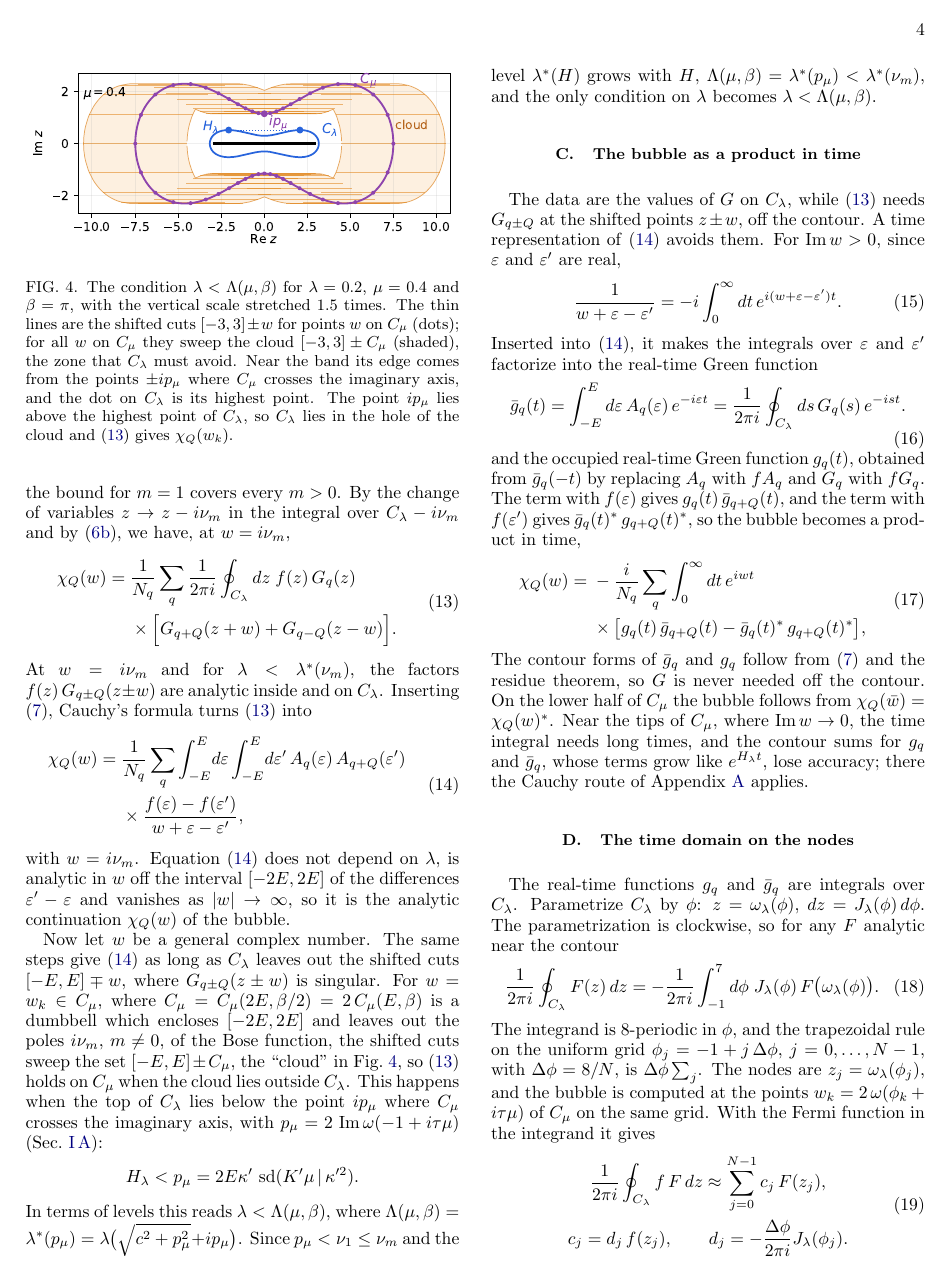
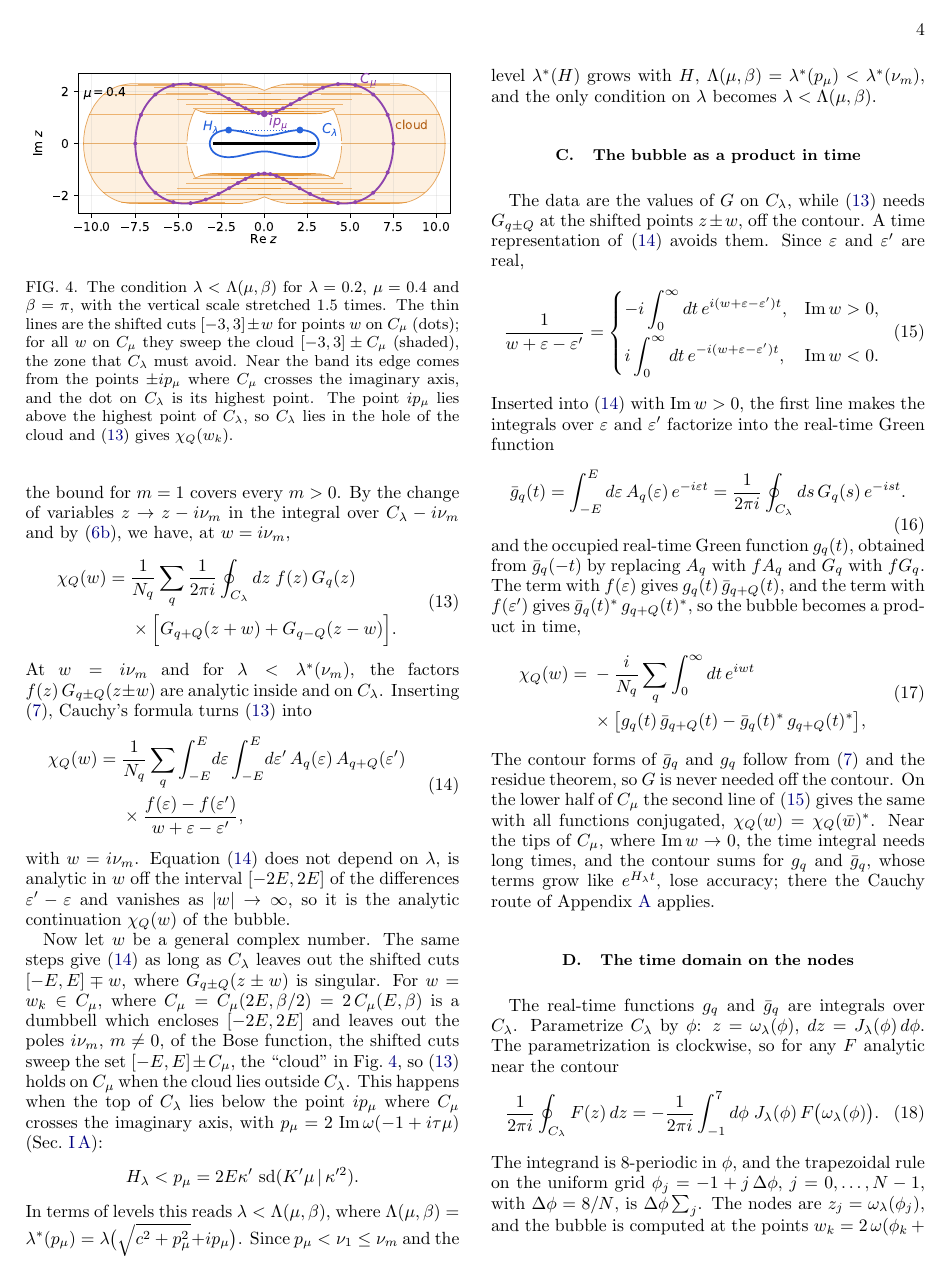
Before and after one commit to aleeschessari/markus_dumbbell_public, a LaTeX paper (ale_idea/bubble_tn_method.tex): page 4 of 15. Compiled offline with pdfLaTeX.

Commit message:
II C: (15) with Im w > 0 and Im w < 0; lower half from the second line

```diff
--- a/ale_idea/bubble_tn_method.tex
+++ b/ale_idea/bubble_tn_method.tex
@@ -224,12 +224,16 @@ In terms of levels this reads $\lambda<\Lambda(\mu,\beta)$, where $\Lambda(\mu,\
   \label{fig:time_network}
 \end{figure*}
 
-The data are the values of $G$ on $C_\lambda$, while \eqref{eq:contour_w} needs $G_{q\pm Q}$ at the shifted points $z\pm w$, off the contour. A time representation of \eqref{eq:spectral} avoids them. For $\Imag w>0$, since $\varepsilon$ and $\varepsilon'$ are real,
+The data are the values of $G$ on $C_\lambda$, while \eqref{eq:contour_w} needs $G_{q\pm Q}$ at the shifted points $z\pm w$, off the contour. A time representation of \eqref{eq:spectral} avoids them. Since $\varepsilon$ and $\varepsilon'$ are real,
 \begin{equation}
-  \frac1{w+\varepsilon-\varepsilon'}=-i\int_0^\infty dt\,e^{i(w+\varepsilon-\varepsilon')t}.
+  \frac1{w+\varepsilon-\varepsilon'}=
+  \begin{cases}
+  -i\displaystyle\int_0^\infty dt\,e^{i(w+\varepsilon-\varepsilon')t}, & \Imag w>0,\\[8pt]
+  i\displaystyle\int_0^\infty dt\,e^{-i(w+\varepsilon-\varepsilon')t}, & \Imag w<0.
+  \end{cases}
   \label{eq:laplace}
 \end{equation}
-Inserted into \eqref{eq:spectral}, it makes the integrals over $\varepsilon$ and $\varepsilon'$ factorize into the real-time Green function
+Inserted into \eqref{eq:spectral} with $\Imag w>0$, the first line makes the integrals over $\varepsilon$ and $\varepsilon'$ factorize into the real-time Green function
 \begin{equation}
   \bar g_q(t)=\int_{-E}^{E}d\varepsilon\,A_q(\varepsilon)\,e^{-i\varepsilon t}=\frac1{2\pi i}\oint_{C_\lambda}ds\,G_q(s)\,e^{-ist}.
   \label{eq:gbar}
@@ -242,7 +246,7 @@ and the occupied real-time Green function $g_q(t)$, obtained from $\bar g_q(-t)$
   \end{aligned}
   \label{eq:time_bubble}
 \end{equation}
-The contour forms of $\bar g_q$ and $g_q$ follow from \eqref{eq:lehmann} and the residue theorem, so $G$ is never needed off the contour. On the lower half of $C_\mu$ the bubble follows from $\chi_Q(\bar w)=\chi_Q(w)^*$. Near the tips of $C_\mu$, where $\Imag w\to0$, the time integral needs long times, and the contour sums for $g_q$ and $\bar g_q$, whose terms grow like $e^{H_\lambda t}$, lose accuracy; there the Cauchy route of Appendix~\ref{app:cauchy} applies.
+The contour forms of $\bar g_q$ and $g_q$ follow from \eqref{eq:lehmann} and the residue theorem, so $G$ is never needed off the contour. On the lower half of $C_\mu$ the second line of \eqref{eq:laplace} gives the same with all functions conjugated, $\chi_Q(w)=\chi_Q(\bar w)^*$. Near the tips of $C_\mu$, where $\Imag w\to0$, the time integral needs long times, and the contour sums for $g_q$ and $\bar g_q$, whose terms grow like $e^{H_\lambda t}$, lose accuracy; there the Cauchy route of Appendix~\ref{app:cauchy} applies.
 
 \subsection{The time domain on the nodes}
 \label{sec:quadrature}
```
Also changed, not shown: ale_idea/bubble_tn_method.pdf.
